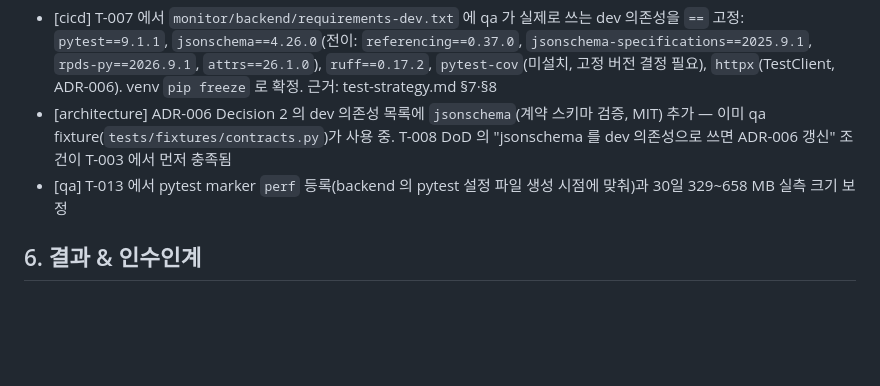
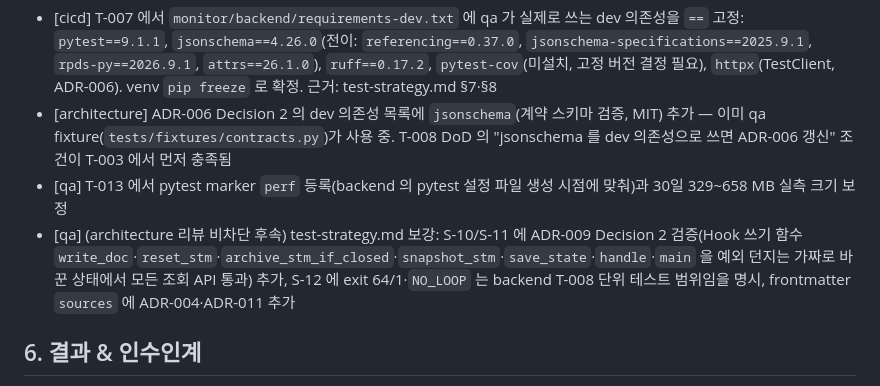
Before and after one commit to funpinbo/ML_auto_evaluation, a Markdown page: workspace/memory/short-term.md, the part around one of its changes. Rendered like a GitHub page; blank space fills up the shorter version.

Commit message:
chore(aidlc): T-003 architecture review PASS recorded
Co-Authored-By: Claude Opus 5.5 <noreply@anthropic.com>
Claude-Session: https://claude.ai/code/session_01CA5LuXJMCZEP89g9ndbA4N

```diff
--- a/workspace/memory/short-term.md
+++ b/workspace/memory/short-term.md
@@ -58,6 +58,7 @@ opened_at: 2026-10-23T08:30:00+00:00
 - [cicd] T-007 에서 `monitor/backend/requirements-dev.txt` 에 qa 가 실제로 쓰는 dev 의존성을 `==` 고정: `pytest==9.1.1`, `jsonschema==4.26.0`(전이: `referencing==0.37.0`, `jsonschema-specifications==2025.9.1`, `rpds-py==2026.9.1`, `attrs==26.1.0`), `ruff==0.17.2`, `pytest-cov`(미설치, 고정 버전 결정 필요), `httpx`(TestClient, ADR-006). venv `pip freeze` 로 확정. 근거: test-strategy.md §7·§8
 - [architecture] ADR-006 Decision 2 의 dev 의존성 목록에 `jsonschema`(계약 스키마 검증, MIT) 추가 — 이미 qa fixture(`tests/fixtures/contracts.py`)가 사용 중. T-008 DoD 의 "jsonschema 를 dev 의존성으로 쓰면 ADR-006 갱신" 조건이 T-003 에서 먼저 충족됨
 - [qa] T-013 에서 pytest marker `perf` 등록(backend 의 pytest 설정 파일 생성 시점에 맞춰)과 30일 329~658 MB 실측 크기 보정
+- [qa] (architecture 리뷰 비차단 후속) test-strategy.md 보강: S-10/S-11 에 ADR-009 Decision 2 검증(Hook 쓰기 함수 `write_doc`·`reset_stm`·`archive_stm_if_closed`·`snapshot_stm`·`save_state`·`handle`·`main` 을 예외 던지는 가짜로 바꾼 상태에서 모든 조회 API 통과) 추가, S-12 에 exit 64/1·`NO_LOOP` 는 backend T-008 단위 테스트 범위임을 명시, frontmatter `sources` 에 ADR-004·ADR-011 추가
 
 ## 6. 결과 & 인수인계
 - 산출물(파일/PR):
```
Also changed, not shown: other parts of workspace/memory/short-term.md (+1 -0 lines).
